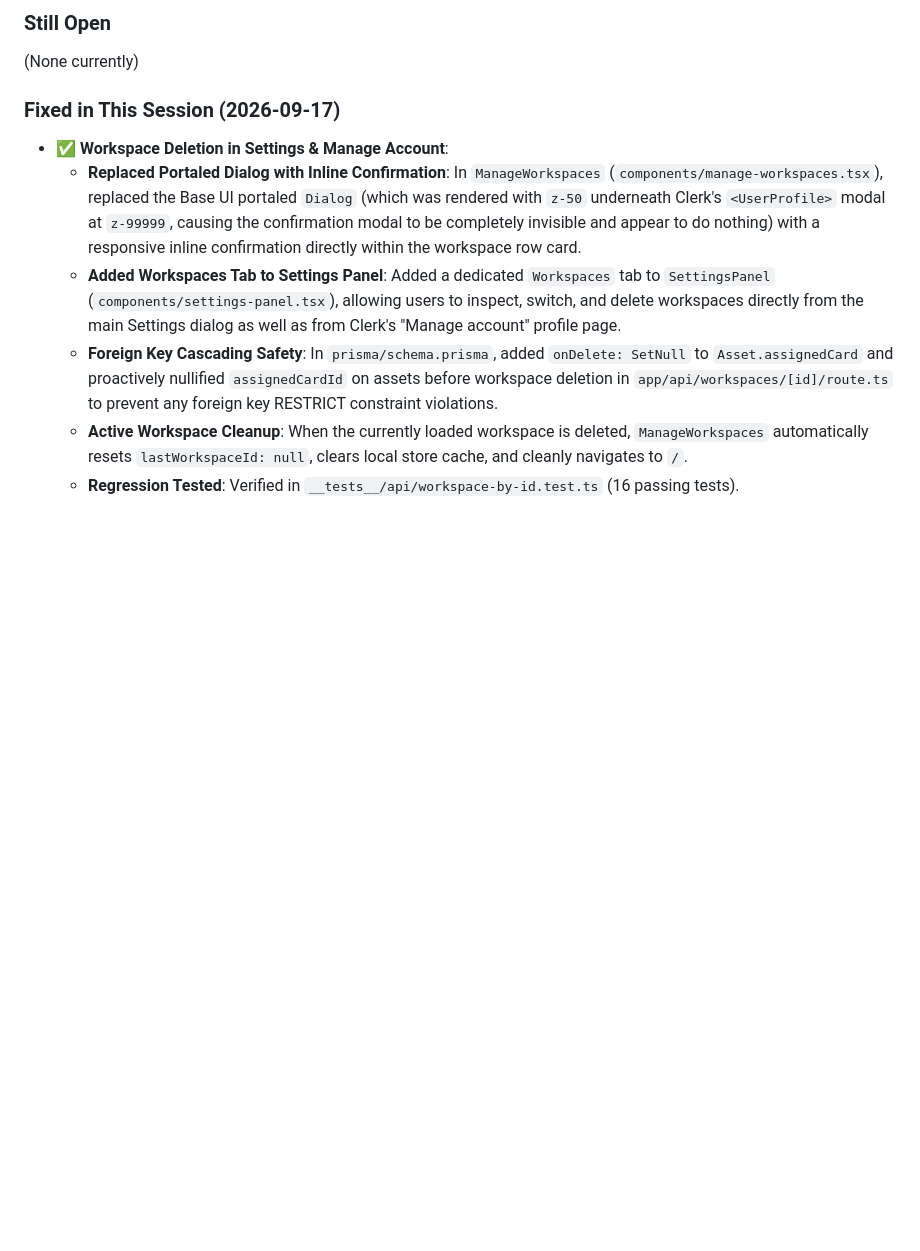
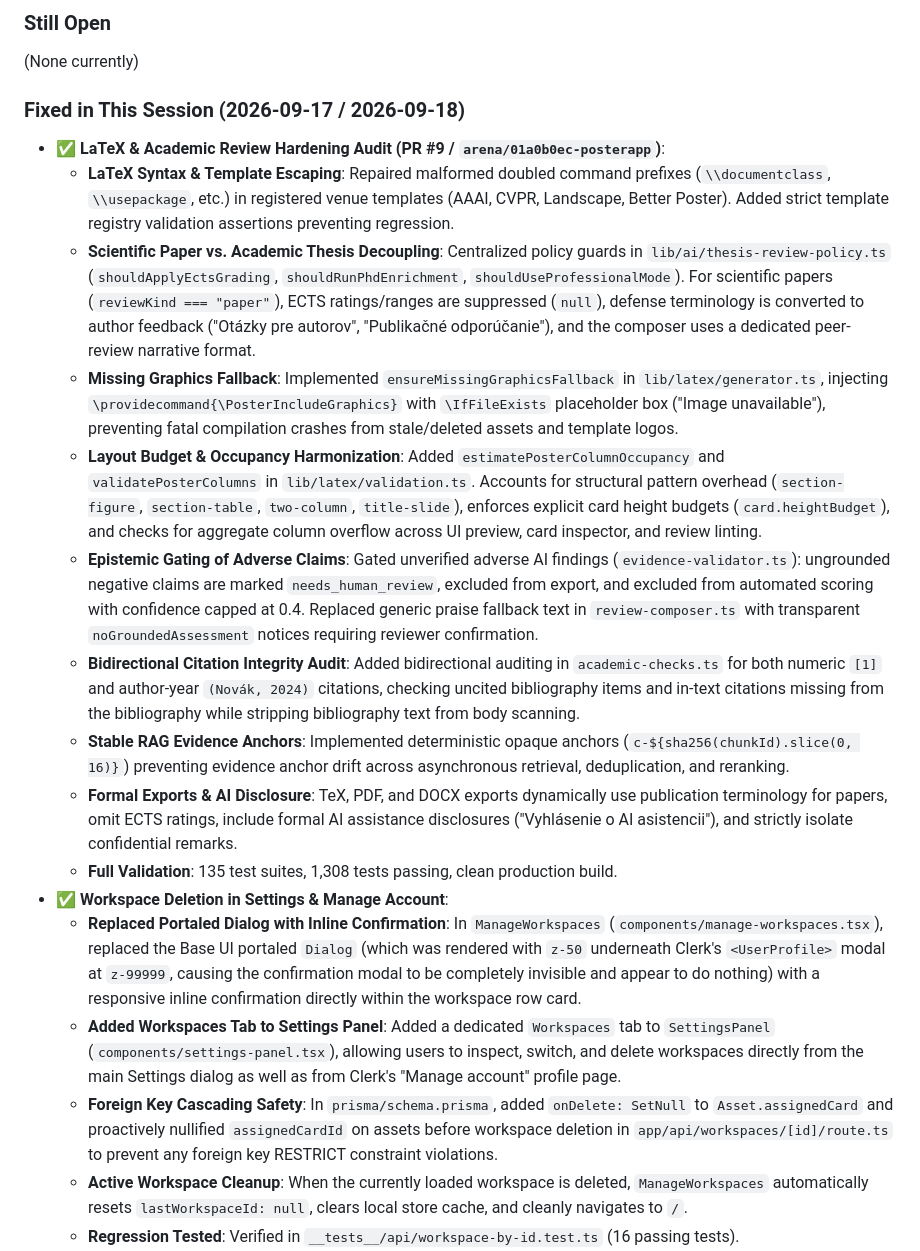
Before and after one commit to badmarsh/PosterApp, a Markdown page: .agents/AGENTS.md, the part around the change. Drawn GitHub-style; blank space fills up the shorter version.

Commit message:
docs: document LaTeX and academic review hardening audit in AGENTS.md

```diff
--- a/.agents/AGENTS.md
+++ b/.agents/AGENTS.md
@@ -144,7 +144,17 @@ Schema at `prisma/schema.prisma`. Key notes:
 ### Still Open
 (None currently)
 
-### Fixed in This Session (2026-09-17)
+### Fixed in This Session (2026-09-17 / 2026-09-18)
+- ✅ **LaTeX & Academic Review Hardening Audit (PR #9 / `arena/01a0b0ec-posterapp`)**:
+  - **LaTeX Syntax & Template Escaping**: Repaired malformed doubled command prefixes (`\\documentclass`, `\\usepackage`, etc.) in registered venue templates (AAAI, CVPR, Landscape, Better Poster). Added strict template registry validation assertions preventing regression.
+  - **Scientific Paper vs. Academic Thesis Decoupling**: Centralized policy guards in `lib/ai/thesis-review-policy.ts` (`shouldApplyEctsGrading`, `shouldRunPhdEnrichment`, `shouldUseProfessionalMode`). For scientific papers (`reviewKind === "paper"`), ECTS ratings/ranges are suppressed (`null`), defense terminology is converted to author feedback ("Otázky pre autorov", "Publikačné odporúčanie"), and the composer uses a dedicated peer-review narrative format.
+  - **Missing Graphics Fallback**: Implemented `ensureMissingGraphicsFallback` in `lib/latex/generator.ts`, injecting `\providecommand{\PosterIncludeGraphics}` with `\IfFileExists` placeholder box ("Image unavailable"), preventing fatal compilation crashes from stale/deleted assets and template logos.
+  - **Layout Budget & Occupancy Harmonization**: Added `estimatePosterColumnOccupancy` and `validatePosterColumns` in `lib/latex/validation.ts`. Accounts for structural pattern overhead (`section-figure`, `section-table`, `two-column`, `title-slide`), enforces explicit card height budgets (`card.heightBudget`), and checks for aggregate column overflow across UI preview, card inspector, and review linting.
+  - **Epistemic Gating of Adverse Claims**: Gated unverified adverse AI findings (`evidence-validator.ts`): ungrounded negative claims are marked `needs_human_review`, excluded from export, and excluded from automated scoring with confidence capped at 0.4. Replaced generic praise fallback text in `review-composer.ts` with transparent `noGroundedAssessment` notices requiring reviewer confirmation.
+  - **Bidirectional Citation Integrity Audit**: Added bidirectional auditing in `academic-checks.ts` for both numeric `[1]` and author-year `(Novák, 2024)` citations, checking uncited bibliography items and in-text citations missing from the bibliography while stripping bibliography text from body scanning.
+  - **Stable RAG Evidence Anchors**: Implemented deterministic opaque anchors (`c-${sha256(chunkId).slice(0, 16)}`) preventing evidence anchor drift across asynchronous retrieval, deduplication, and reranking.
+  - **Formal Exports & AI Disclosure**: TeX, PDF, and DOCX exports dynamically use publication terminology for papers, omit ECTS ratings, include formal AI assistance disclosures ("Vyhlásenie o AI asistencii"), and strictly isolate confidential remarks.
+  - **Full Validation**: 135 test suites, 1,308 tests passing, clean production build.
 - ✅ **Workspace Deletion in Settings & Manage Account**:
   - **Replaced Portaled Dialog with Inline Confirmation**: In `ManageWorkspaces` (`components/manage-workspaces.tsx`), replaced the Base UI portaled `Dialog` (which was rendered with `z-50` underneath Clerk's `<UserProfile>` modal at `z-99999`, causing the confirmation modal to be completely invisible and appear to do nothing) with a responsive inline confirmation directly within the workspace row card.
   - **Added Workspaces Tab to Settings Panel**: Added a dedicated `Workspaces` tab to `SettingsPanel` (`components/settings-panel.tsx`), allowing users to inspect, switch, and delete workspaces directly from the main Settings dialog as well as from Clerk's "Manage account" profile page.
```
